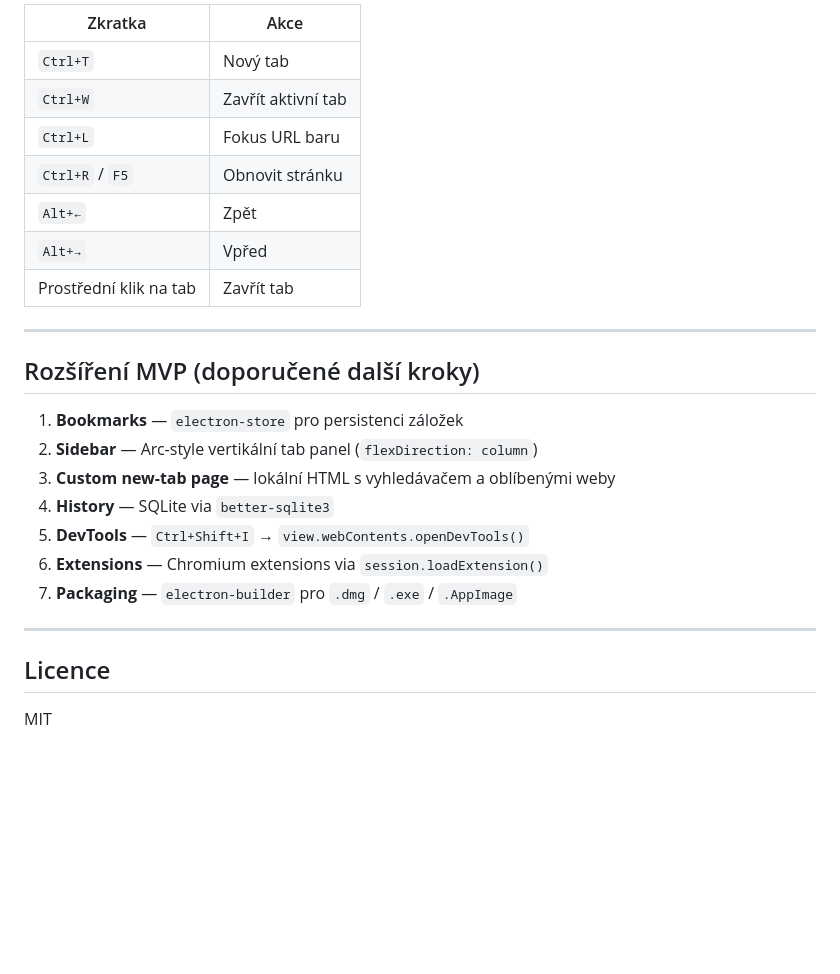
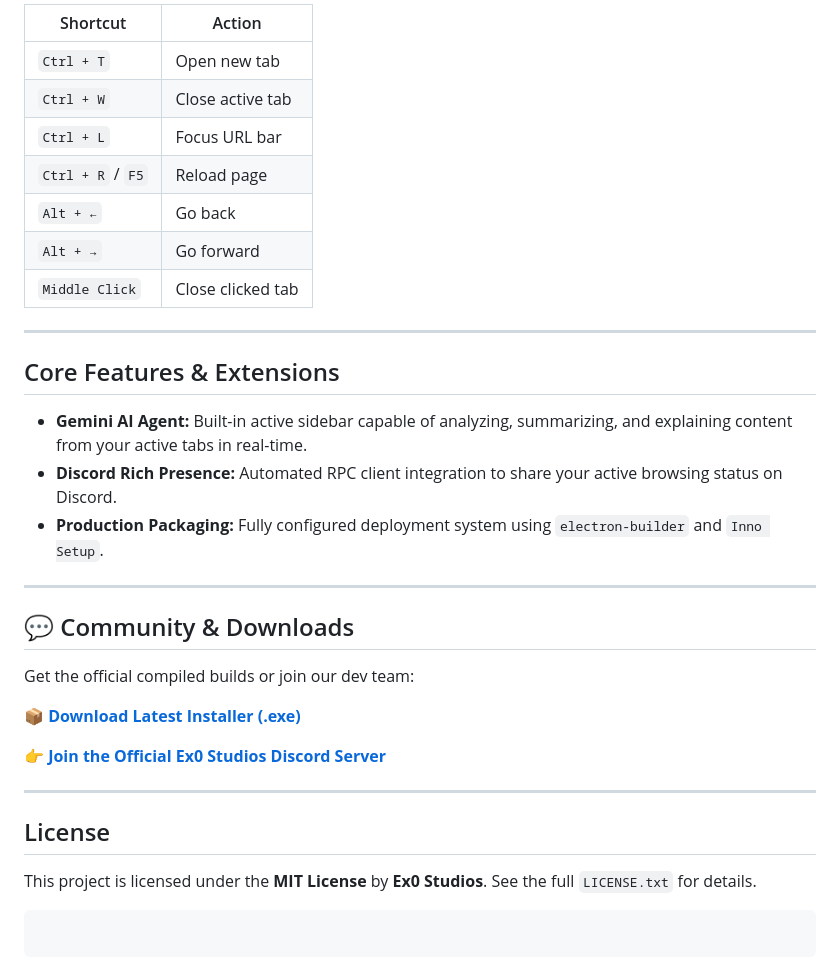
Before and after one commit to Exo-Studios-Code/Exo-Browser, a Markdown page: README.md, the part around one of its changes. Rendered like a GitHub page; blank space fills up the shorter version.

````diff
--- a/README.md
+++ b/README.md
@@ -78,28 +93,38 @@ main.js  ←──IPC (ipcMain)──→  preload.js  ←──contextBridge─
 
-| Zkratka | Akce |
-|---|---|
-| `Ctrl+T` | Nový tab |
-| `Ctrl+W` | Zavřít aktivní tab |
-| `Ctrl+L` | Fokus URL baru |
-| `Ctrl+R` / `F5` | Obnovit stránku |
-| `Alt+←` | Zpět |
-| `Alt+→` | Vpřed |
-| Prostřední klik na tab | Zavřít tab |
+| Shortcut | Action |
+| --- | --- |
+| `Ctrl + T` | Open new tab |
+| `Ctrl + W` | Close active tab |
+| `Ctrl + L` | Focus URL bar |
+| `Ctrl + R` / `F5` | Reload page |
+| `Alt + ←` | Go back |
+| `Alt + →` | Go forward |
+| `Middle Click` | Close clicked tab |
 
 ---
 
-## Rozšíření MVP (doporučené další kroky)
+## Core Features & Extensions
 
-1. **Bookmarks** — `electron-store` pro persistenci záložek
-2. **Sidebar** — Arc-style vertikální tab panel (`flexDirection: column`)
-3. **Custom new-tab page** — lokální HTML s vyhledávačem a oblíbenými weby
-4. **History** — SQLite via `better-sqlite3`
-5. **DevTools** — `Ctrl+Shift+I` → `view.webContents.openDevTools()`
-6. **Extensions** — Chromium extensions via `session.loadExtension()`
-7. **Packaging** — `electron-builder` pro `.dmg` / `.exe` / `.AppImage`
+* **Gemini AI Agent:** Built-in active sidebar capable of analyzing, summarizing, and explaining content from your active tabs in real-time.
+* **Discord Rich Presence:** Automated RPC client integration to share your active browsing status on Discord.
+* **Production Packaging:** Fully configured deployment system using `electron-builder` and `Inno Setup`.
 
 ---
 
-## Licence
+## 💬 Community & Downloads
 
-MIT
+Get the official compiled builds or join our dev team:
+
+📦 **[Download Latest Installer (.exe)](https://github.com/Exo-Studios-Code/Exo-Browser/releases/tag/v1.0.0)**
+
+👉 **[Join the Official Ex0 Studios Discord Server](https://discord.gg/b5B9tzHNEv)**
+
+---
+
+## License
+
+This project is licensed under the **MIT License** by **Ex0 Studios**. See the full `LICENSE.txt` for details.
+
+```
+
+```
````
Also changed, not shown: other parts of README.md (+44 -29 lines).
